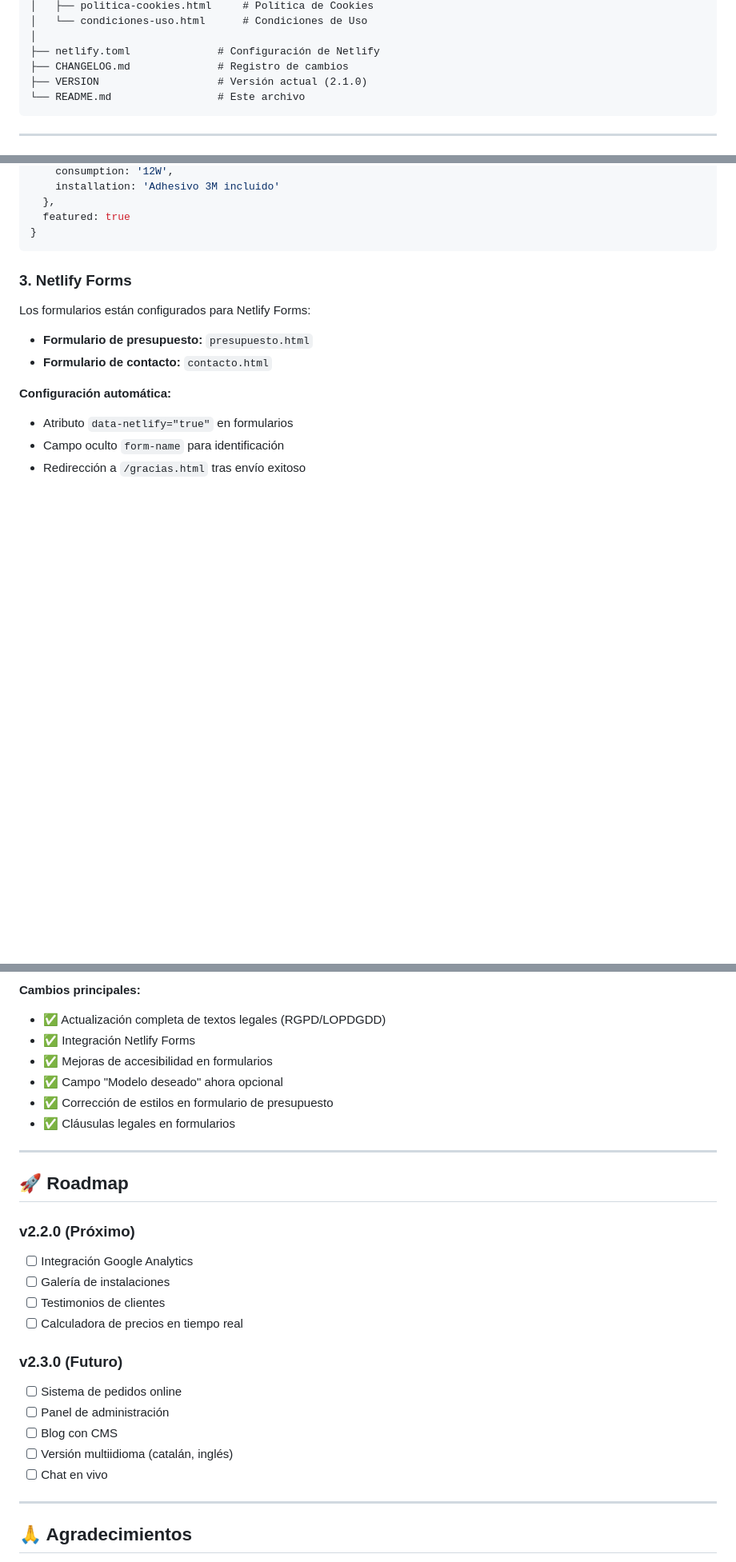
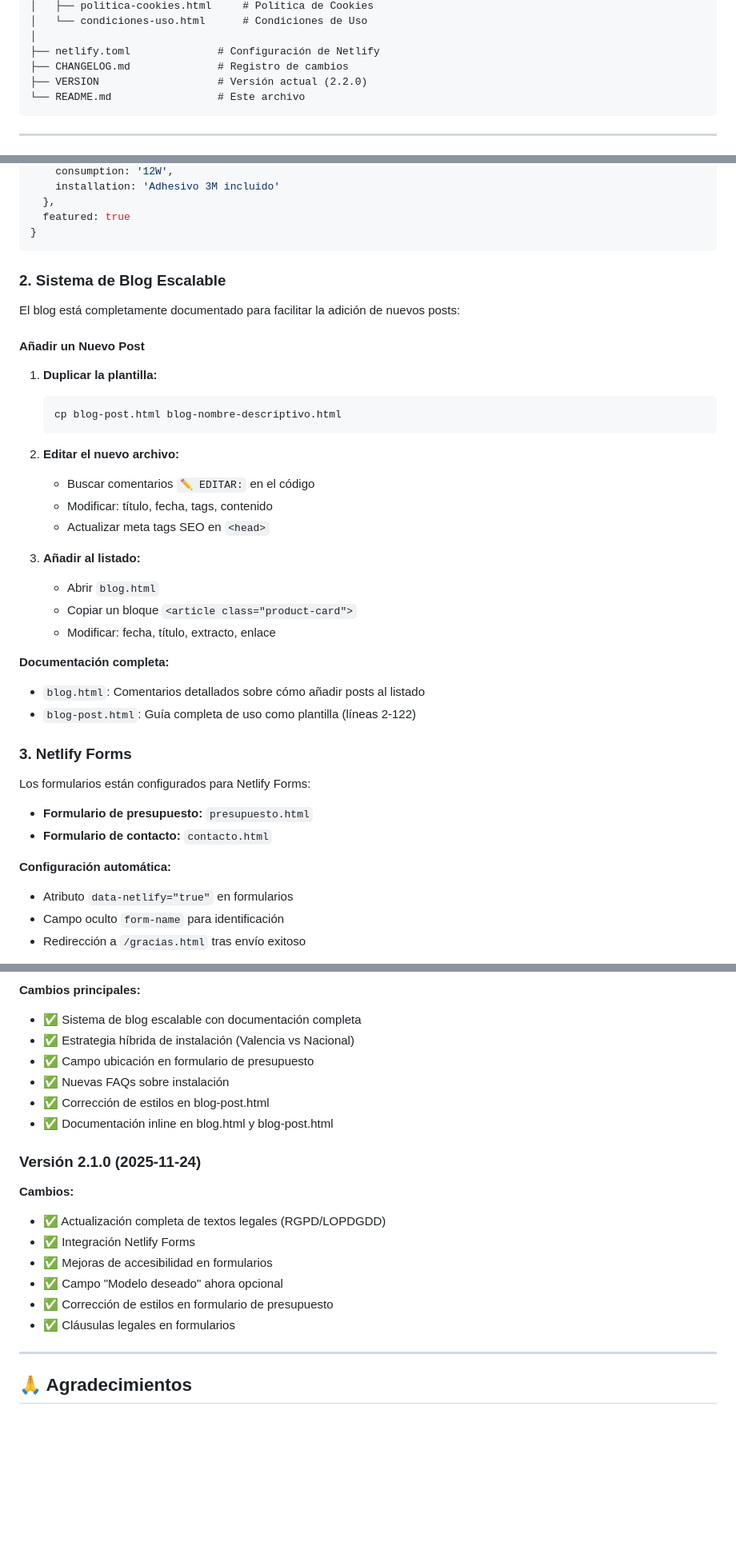
Before and after one commit to 15carles/EscaparateLED.es, a Markdown page: README.md, 3 parts joined by grey strips. Shown at 80% size. Drawn GitHub-style; blank space fills up the shorter version.

````diff
--- a/README.md
+++ b/README.md
@@ -99,7 +97,7 @@ led-escaparate/
 │
 ├── netlify.toml              # Configuración de Netlify
 ├── CHANGELOG.md              # Registro de cambios
-├── VERSION                   # Versión actual (2.1.0)
+├── VERSION                   # Versión actual (2.2.0)
 └── README.md                 # Este archivo
 ```
 
@@ -174,6 +162,31 @@ Los productos se gestionan en `js/products.js`. Para añadir un nuevo producto:
   featured: true
 }
 ```
+
+### 2. Sistema de Blog Escalable
+
+El blog está completamente documentado para facilitar la adición de nuevos posts:
+
+#### Añadir un Nuevo Post
+
+1. **Duplicar la plantilla:**
+   ```bash
+   cp blog-post.html blog-nombre-descriptivo.html
+   ```
+
+2. **Editar el nuevo archivo:**
+   - Buscar comentarios `✏️ EDITAR:` en el código
+   - Modificar: título, fecha, tags, contenido
+   - Actualizar meta tags SEO en `<head>`
+
+3. **Añadir al listado:**
+   - Abrir `blog.html`
+   - Copiar un bloque `<article class="product-card">`
+   - Modificar: fecha, título, extracto, enlace
+
+**Documentación completa:**
+- `blog.html`: Comentarios detallados sobre cómo añadir posts al listado
+- `blog-post.html`: Guía completa de uso como plantilla (líneas 2-122)
 
 ### 3. Netlify Forms
 
@@ -506,28 +514,21 @@ Ver [CHANGELOG.md](CHANGELOG.md) para historial completo de cambios.
 
 **Cambios principales:**
+- ✅ Sistema de blog escalable con documentación completa
+- ✅ Estrategia híbrida de instalación (Valencia vs Nacional)
+- ✅ Campo ubicación en formulario de presupuesto
+- ✅ Nuevas FAQs sobre instalación
+- ✅ Corrección de estilos en blog-post.html
+- ✅ Documentación inline en blog.html y blog-post.html
+
+### Versión 2.1.0 (2025-11-24)
+
+**Cambios:**
 - ✅ Actualización completa de textos legales (RGPD/LOPDGDD)
 - ✅ Integración Netlify Forms
 - ✅ Mejoras de accesibilidad en formularios
 - ✅ Campo "Modelo deseado" ahora opcional
 - ✅ Corrección de estilos en formulario de presupuesto
 - ✅ Cláusulas legales en formularios
-
----
-
-## 🚀 Roadmap
-
-### v2.2.0 (Próximo)
-- [ ] Integración Google Analytics
-- [ ] Galería de instalaciones
-- [ ] Testimonios de clientes
-- [ ] Calculadora de precios en tiempo real
-
-### v2.3.0 (Futuro)
-- [ ] Sistema de pedidos online
-- [ ] Panel de administración
-- [ ] Blog con CMS
-- [ ] Versión multiidioma (catalán, inglés)
-- [ ] Chat en vivo
 
 ---
 
````
Also changed, not shown: other parts of README.md (+19 -36 lines).
